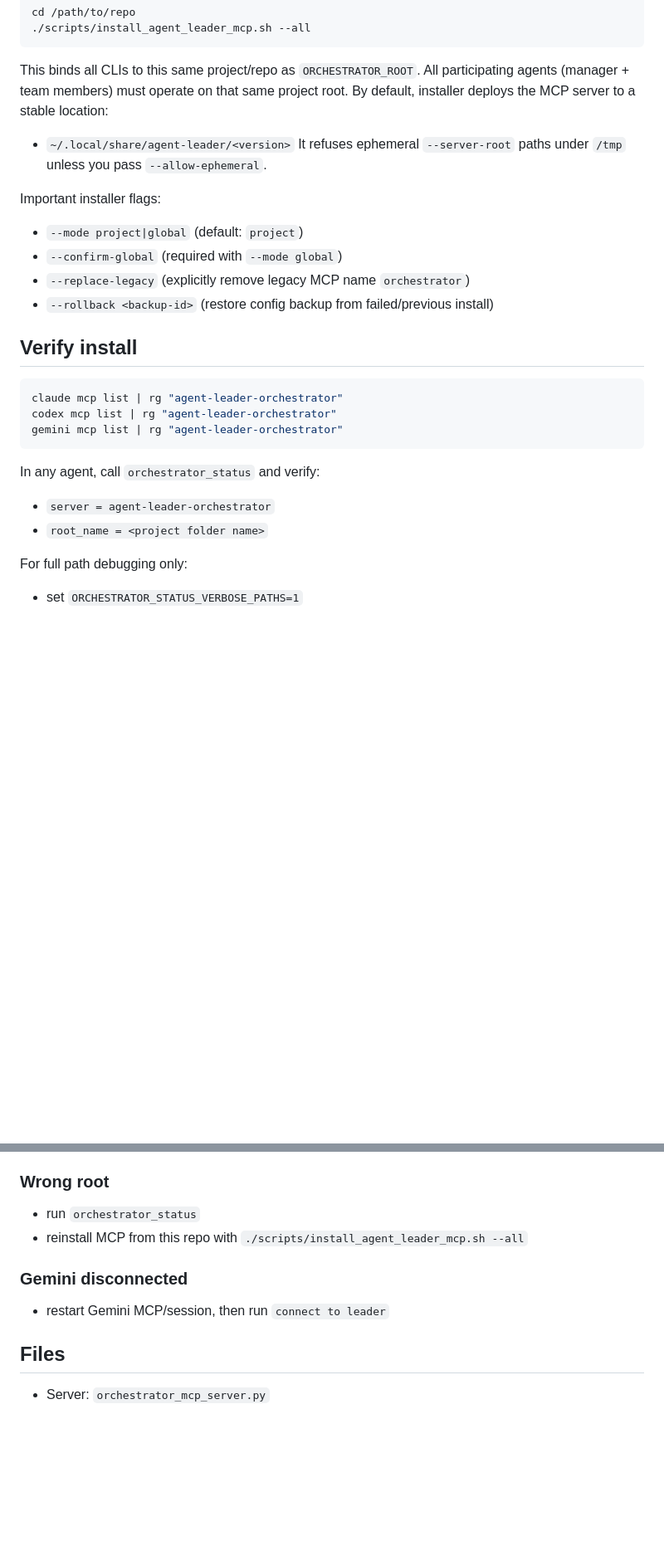
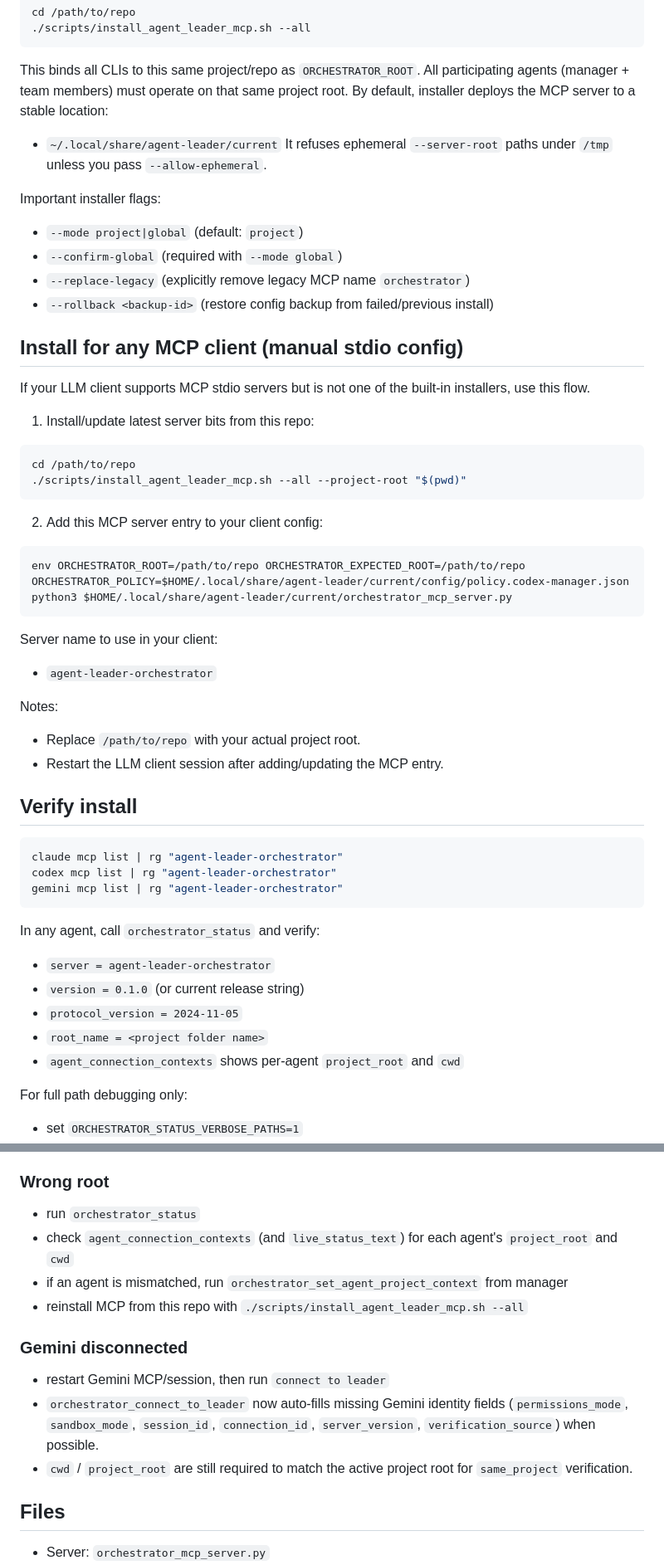
Before and after one commit to alexpekarovsky/agent-leader, a Markdown page: README.md, 2 parts joined by grey strips. Shown at 83% size. Drawn GitHub-style; blank space fills up the shorter version.

Commit message:
docs: add leader/builder matrix and default universal setup

````diff
--- a/README.md
+++ b/README.md
@@ -75,7 +77,7 @@ cd /path/to/repo
 This binds all CLIs to this same project/repo as `ORCHESTRATOR_ROOT`.
 All participating agents (manager + team members) must operate on that same project root.
 By default, installer deploys the MCP server to a stable location:
-- `~/.local/share/agent-leader/<version>`
+- `~/.local/share/agent-leader/current`
 It refuses ephemeral `--server-root` paths under `/tmp` unless you pass `--allow-ephemeral`.
 
 Important installer flags:
@@ -83,6 +85,27 @@ Important installer flags:
 - `--confirm-global` (required with `--mode global`)
 - `--replace-legacy` (explicitly remove legacy MCP name `orchestrator`)
 - `--rollback <backup-id>` (restore config backup from failed/previous install)
+
+## Install for any MCP client (manual stdio config)
+If your LLM client supports MCP stdio servers but is not one of the built-in installers, use this flow.
+
+1) Install/update latest server bits from this repo:
+```bash
+cd /path/to/repo
+./scripts/install_agent_leader_mcp.sh --all --project-root "$(pwd)"
+```
+
+2) Add this MCP server entry to your client config:
+```bash
+env ORCHESTRATOR_ROOT=/path/to/repo ORCHESTRATOR_EXPECTED_ROOT=/path/to/repo ORCHESTRATOR_POLICY=$HOME/.local/share/agent-leader/current/config/policy.codex-manager.json python3 $HOME/.local/share/agent-leader/current/orchestrator_mcp_server.py
+```
+
+Server name to use in your client:
+- `agent-leader-orchestrator`
+
+Notes:
+- Replace `/path/to/repo` with your actual project root.
+- Restart the LLM client session after adding/updating the MCP entry.
 
 ## Verify install
 ```bash
@@ -93,7 +116,10 @@ gemini mcp list | rg "agent-leader-orchestrator"
 
 In any agent, call `orchestrator_status` and verify:
 - `server = agent-leader-orchestrator`
+- `version = 0.1.0` (or current release string)
+- `protocol_version = 2024-11-05`
 - `root_name = <project folder name>`
+- `agent_connection_contexts` shows per-agent `project_root` and `cwd`
 
 For full path debugging only:
 - set `ORCHESTRATOR_STATUS_VERBOSE_PATHS=1`
@@ -241,10 +301,14 @@ connect to leader. Then wait for tasks, implement only assigned scope, run tests
 
 ### Wrong root
 - run `orchestrator_status`
+- check `agent_connection_contexts` (and `live_status_text`) for each agent's `project_root` and `cwd`
+- if an agent is mismatched, run `orchestrator_set_agent_project_context` from manager
 - reinstall MCP from this repo with `./scripts/install_agent_leader_mcp.sh --all`
 
 ### Gemini disconnected
 - restart Gemini MCP/session, then run `connect to leader`
+- `orchestrator_connect_to_leader` now auto-fills missing Gemini identity fields (`permissions_mode`, `sandbox_mode`, `session_id`, `connection_id`, `server_version`, `verification_source`) when possible.
+- `cwd` / `project_root` are still required to match the active project root for `same_project` verification.
 
 ## Files
 - Server: `orchestrator_mcp_server.py`
````
Also changed, not shown: other parts of README.md (+51 -4 lines).
